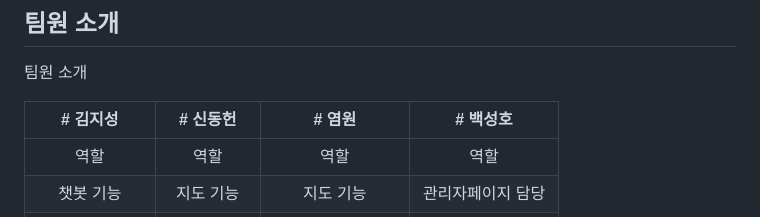
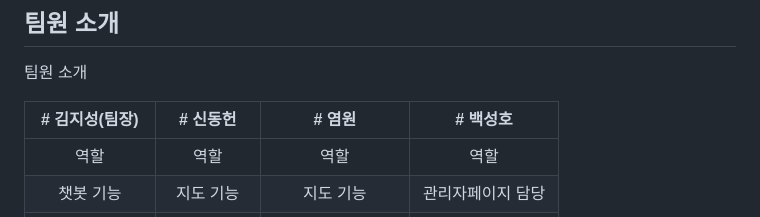
Before and after one commit to JiSungE/Bori-Project, a Markdown page: README.md, the part around the change. GitHub-like rendering.

```diff
--- a/README.md
+++ b/README.md
@@ -35,7 +35,7 @@
 팀원 소개
 </p>
 
-| # 김지성 | # 신동헌 |  # 염원   |  # 백성호           |
+| # 김지성(팀장) | # 신동헌 |  # 염원   |  # 백성호           |
 | :--------: | :--------: | :------: | :-----: |
 |     역할    |   역할   | 역할 | 역할 |
 |   챗봇 기능      |   지도 기능        |     지도 기능      |    관리자페이지 담당     |
```
